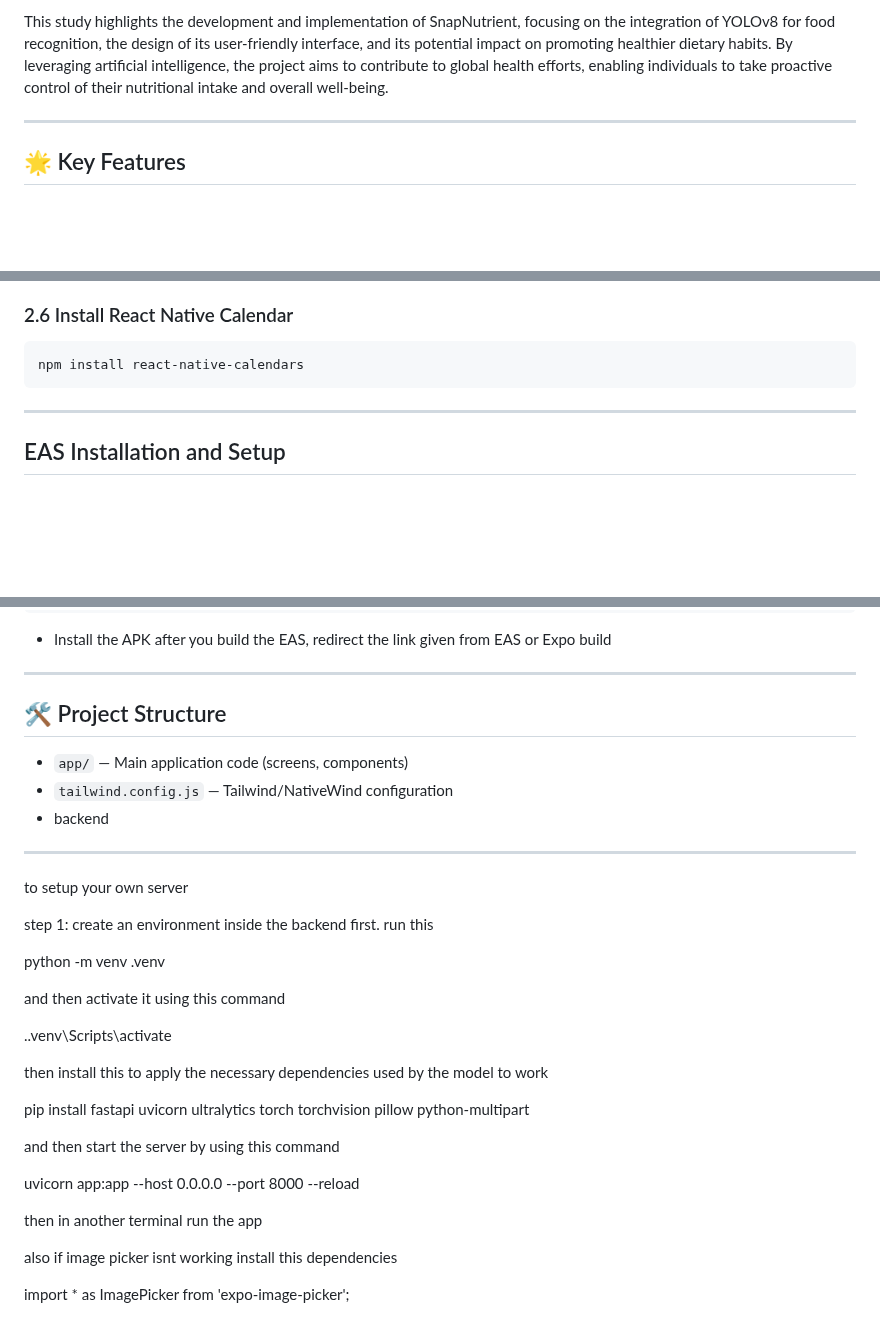
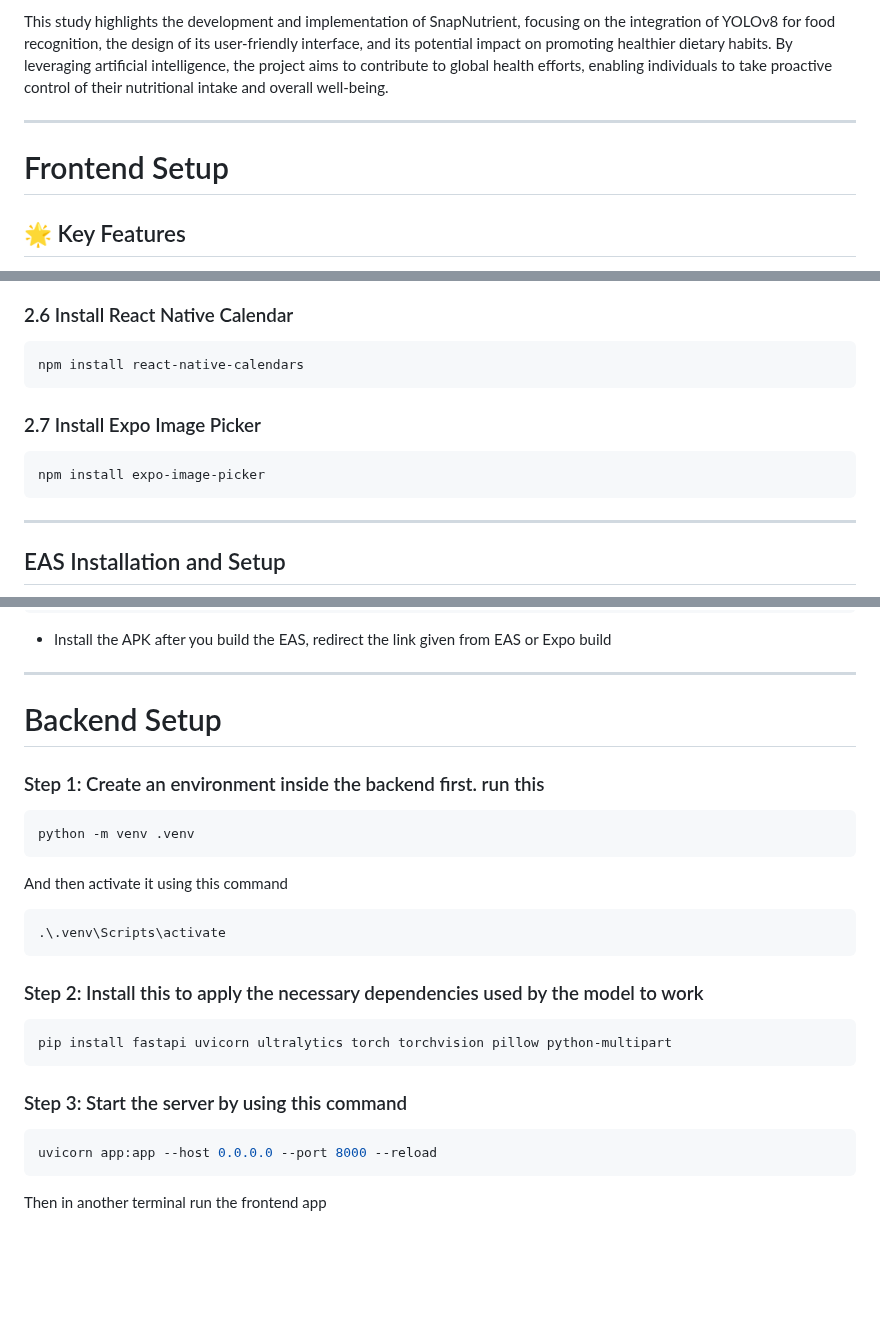
Before and after one commit to kimalfredmolina/SnapNutrient_App, a Markdown page: README.md, 3 parts joined by grey strips. GitHub-like rendering; blank space fills up the shorter version.

````diff
--- a/README.md
+++ b/README.md
@@ -9,6 +9,7 @@ The application not only provides accurate data on macronutrients like proteins,
 This study highlights the development and implementation of SnapNutrient, focusing on the integration of YOLOv8 for food recognition, the design of its user-friendly interface, and its potential impact on promoting healthier dietary habits. By leveraging artificial intelligence, the project aims to contribute to global health efforts, enabling individuals to take proactive control of their nutritional intake and overall well-being.
 
 ---
+# Frontend Setup
 
 ## 🌟 Key Features
 
@@ -99,6 +100,10 @@ npx expo install expo-camera
 npm install react-native-calendars
 ```
 
+### 2.7 Install Expo Image Picker
+```bash
+npm install expo-image-picker
+```
 ---
 
 ## EAS Installation and Setup
@@ -129,34 +134,25 @@ npx expo start --dev-client
 
 ---
 
-## 🛠️ Project Structure
+# Backend Setup
 
-- `app/` — Main application code (screens, components)
-- `tailwind.config.js` — Tailwind/NativeWind configuration
-- backend
+### Step 1: Create an environment inside the backend first. run this
 
----
+```bash
+python -m venv .venv
+```
+And then activate it using this command
+```bash
+.\.venv\Scripts\activate
+```
 
-to setup your own server
+### Step 2: Install this to apply the necessary dependencies used by the model to work
+```bash
+pip install fastapi uvicorn ultralytics torch torchvision pillow python-multipart
+```
 
-step 1: create an environment inside the backend first. run this
-
-python -m venv .venv
-
-and then activate it using this command
-
-.\.venv\Scripts\activate
-
-then install this to apply the necessary dependencies used by the model to work
-
-pip install fastapi uvicorn ultralytics torch torchvision pillow python-multipart
-
-and then start the server by using this command
-
+### Step 3: Start the server by using this command
+```bash
 uvicorn app:app --host 0.0.0.0 --port 8000 --reload
-
-then in another terminal run the app
-
-also if image picker isnt working install this dependencies
-
-import \* as ImagePicker from 'expo-image-picker';
+```
+Then in another terminal run the frontend app
````
